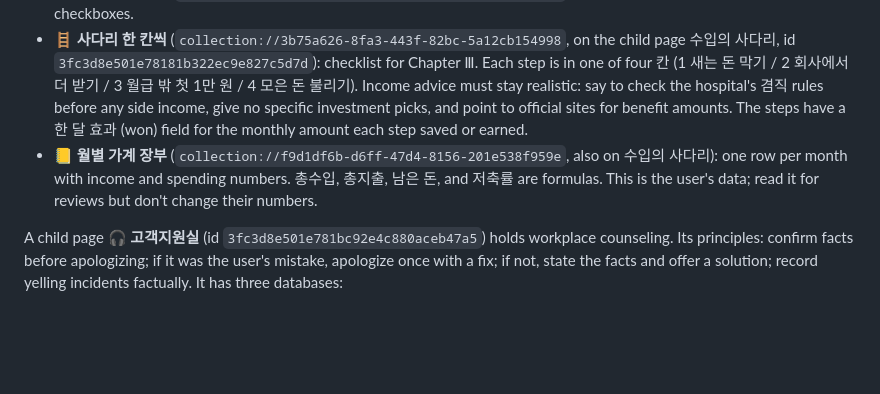
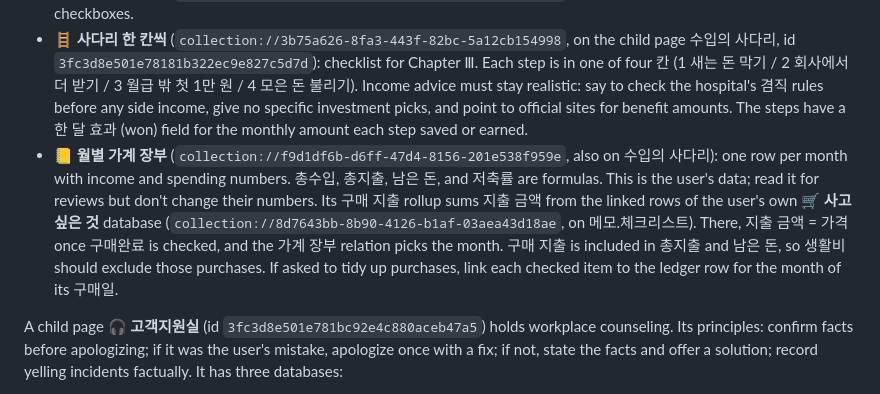
Before and after one commit to 4redmr/YESHAN, a Markdown page: CLAUDE.md, the part around the change. GitHub-like rendering; blank space fills up the shorter version.

Commit message:
Document the shopping list to ledger link in CLAUDE.md
Co-Authored-By: Claude Opus 5.5 <noreply@anthropic.com>
Claude-Session: https://claude.ai/code/session_01Bjt4BpNivWzKVKYyMYUvze

```diff
--- a/CLAUDE.md
+++ b/CLAUDE.md
@@ -39,7 +39,7 @@ The letter's "오늘의 기록 남기러 가기" button opens the Notion page **
 - **✅ 오늘의 동행 기록** (`collection://0528d17a-f793-437a-a298-7b7276a25443`): the user's daily log (prayer/Bible/exercise checks, 뿌듯했던 순간, 지쳤던 순간, 해낸 일, 감사 세 가지). This is the user's data; read it for weekly reviews but don't edit it.
 - **💰 돈 관리 첫걸음** (`collection://475b6366-57c9-4b7d-b6c4-f6783543fb3e`): ordered beginner money steps with 완료 checkboxes.
 - **🪜 사다리 한 칸씩** (`collection://3b75a626-8fa3-443f-82bc-5a12cb154998`, on the child page 수입의 사다리, id `3fc3d8e501e78181b322ec9e827c5d7d`): checklist for Chapter Ⅲ. Each step is in one of four 칸 (1 새는 돈 막기 / 2 회사에서 더 받기 / 3 월급 밖 첫 1만 원 / 4 모은 돈 불리기). Income advice must stay realistic: say to check the hospital's 겸직 rules before any side income, give no specific investment picks, and point to official sites for benefit amounts. The steps have a 한 달 효과 (won) field for the monthly amount each step saved or earned.
-- **📒 월별 가계 장부** (`collection://f9d1df6b-d6ff-47d4-8156-201e538f959e`, also on 수입의 사다리): one row per month with income and spending numbers. 총수입, 총지출, 남은 돈, and 저축률 are formulas. This is the user's data; read it for reviews but don't change their numbers.
+- **📒 월별 가계 장부** (`collection://f9d1df6b-d6ff-47d4-8156-201e538f959e`, also on 수입의 사다리): one row per month with income and spending numbers. 총수입, 총지출, 남은 돈, and 저축률 are formulas. This is the user's data; read it for reviews but don't change their numbers. Its 구매 지출 rollup sums 지출 금액 from the linked rows of the user's own **🛒 사고 싶은 것** database (`collection://8d7643bb-8b90-4126-b1af-03aea43d18ae`, on 메모.체크리스트). There, 지출 금액 = 가격 once 구매완료 is checked, and the 가계 장부 relation picks the month. 구매 지출 is included in 총지출 and 남은 돈, so 생활비 should exclude those purchases. If asked to tidy up purchases, link each checked item to the ledger row for the month of its 구매일.
 
 A child page **🎧 고객지원실** (id `3fc3d8e501e781bc92e4c880aceb47a5`) holds workplace counseling. Its principles: confirm facts before apologizing; if it was the user's mistake, apologize once with a fix; if not, state the facts and offer a solution; record yelling incidents factually. It has three databases:
 - **📋 일어난 일 기록** (`collection://884a9621-15b6-476a-828d-ac77a14f45f0`): incidents, with 사실 확인 status, 받은 조언, and 다음엔 이렇게.
```
